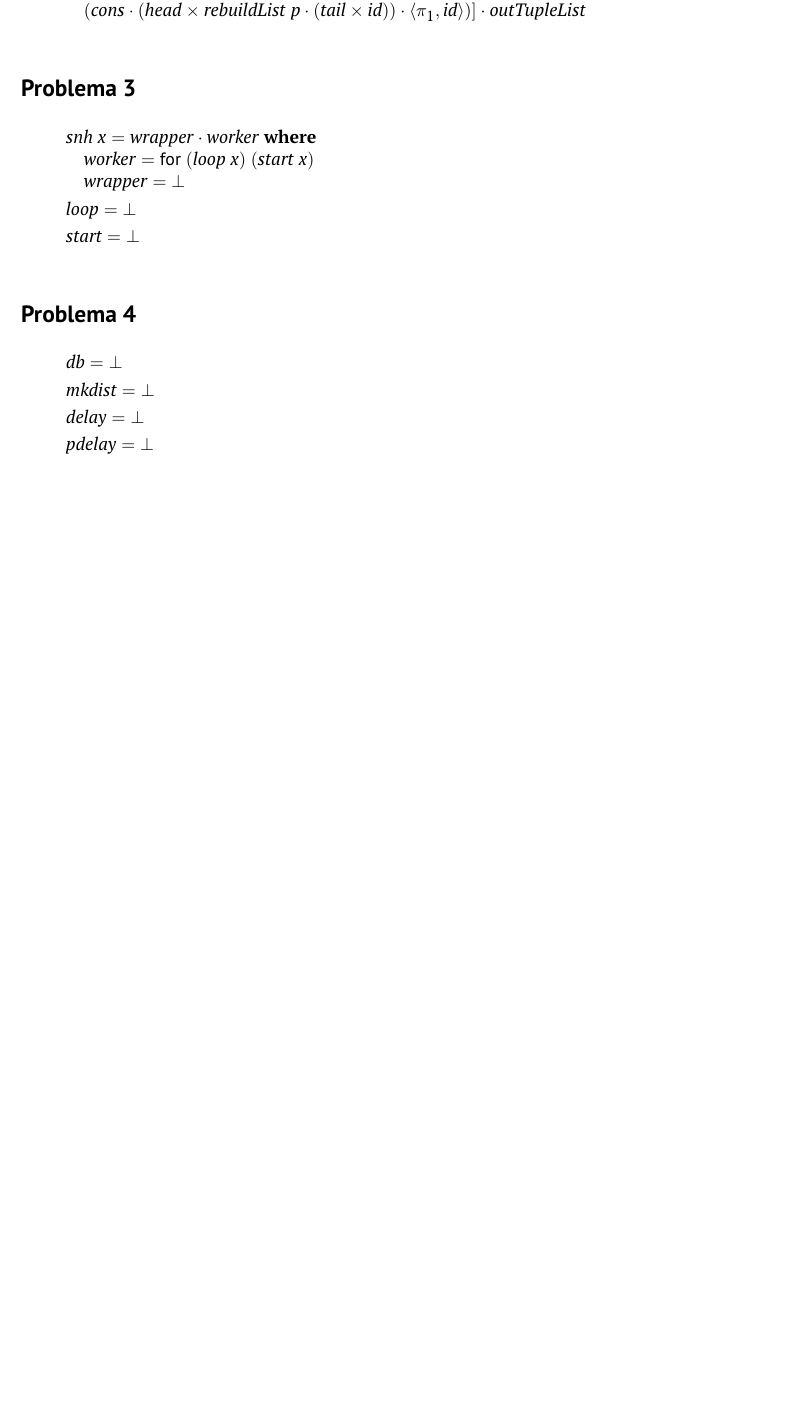
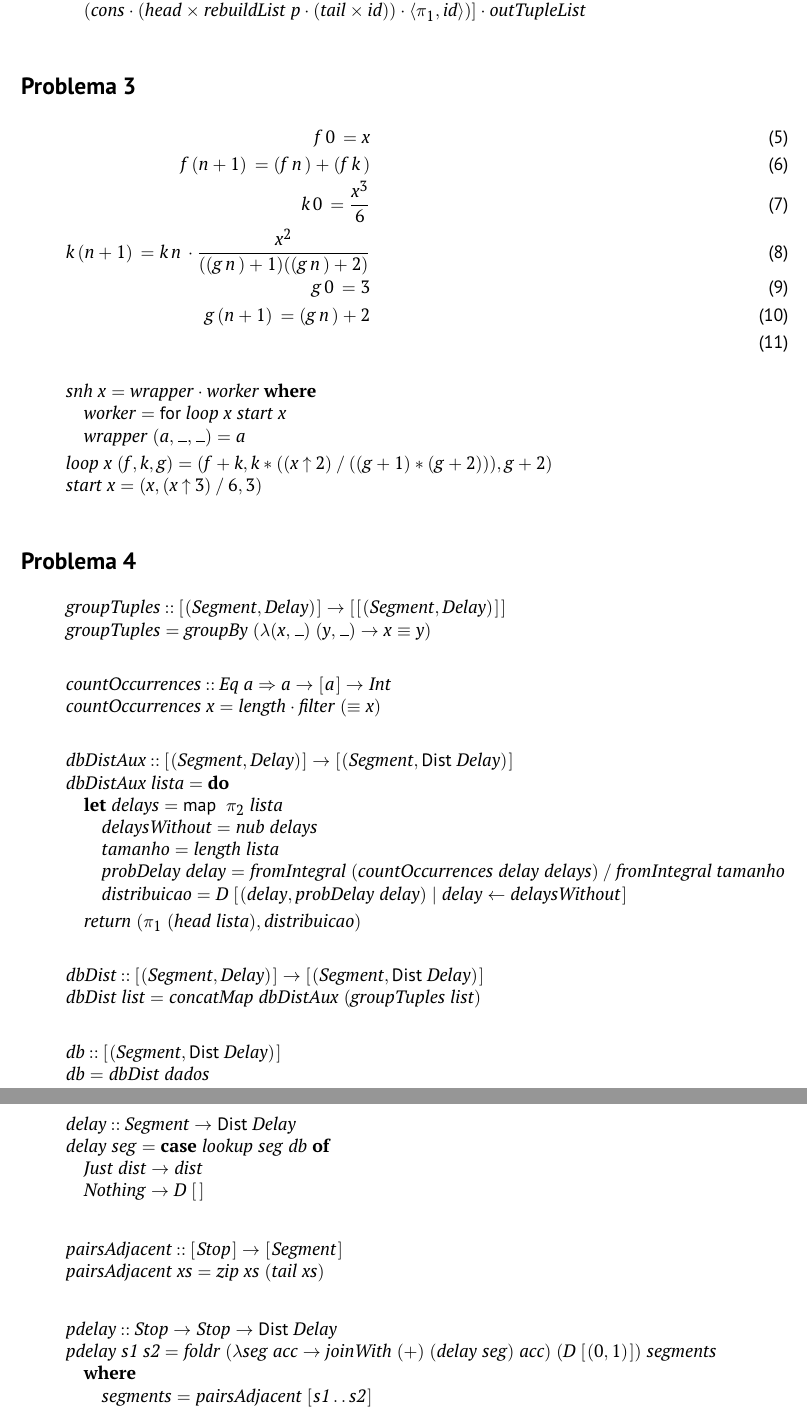
Before and after one commit to ema-12-martins/CP, a LaTeX document (cp2324t/cp2324t.tex): part of page 12 of 14 before the commit and two parts of pages 12 and 13 of 15 after it, the two joined at a grey line, cut so that both start at the same text, the shorter picture padded with empty space. Compiled offline with pdfLaTeX.

Commit message:
relatorio final

```diff
--- a/cp2324t/cp2324t.tex
+++ b/cp2324t/cp2324t.tex
@@ -270,7 +270,7 @@
 
 %====== DEFINIR GRUPO E ELEMENTOS =============================================%
 
-\group{G99}
+\group{G04}
 \studentA{A97678}{Ema Maria Monteiro Martins}
 \studentB{A97455}{Henrique Nuno Marinho Malheiro}
 \studentC{A100547}{José Eduardo Silva Monteiro Santos Oliveira}
@@ -1025,6 +1025,14 @@ Relativamente ao rebuildList, o mesmo itera até à primeira lista do produto es
 \end{hscode}\resethooks
 
 \subsection*{Problema 3}
+\begin{eqnarray}
+f \, 0 \, = x \\
+f \, (n+1) \, = (f \, n\,) + (f \, k \,) \\
+k \, 0 \, = \frac{x^3}{6} \\
+k \, (n+1) \, = k \, n \, \cdot \frac{x^2}{((g\, n \,)+1)((g \, n \,)+2)} \\
+g \, 0 \, = 3 \\
+g \, (n+1) \, = (g \, n \,) + 2 \\
+\end{eqnarray}
 
 \begin{hscode}\SaveRestoreHook
 \column{B}{@{}>{\hspre}l<{\hspost}@{}}%
@@ -1033,14 +1041,14 @@ Relativamente ao rebuildList, o mesmo itera até à primeira lista do produto es
 \>[B]{}\Varid{snh}\;\Varid{x}\mathrel{=}\Varid{wrapper}\comp \Varid{worker}\;\mathbf{where}{}\<[E]%
 \\
 \>[B]{}\hsindent{9}{}\<[9]%
-\>[9]{}\Varid{worker}\mathrel{=}\for{(\Varid{loop}\;\Varid{x})}\ {(\Varid{start}\;\Varid{x})}{}\<[E]%
+\>[9]{}\Varid{worker}\mathrel{=}\for{\Varid{loop}\;\Varid{x}}\ {\Varid{start}\;\Varid{x}}{}\<[E]%
 \\
 \>[B]{}\hsindent{9}{}\<[9]%
-\>[9]{}\Varid{wrapper}\mathrel{=}\bot {}\<[E]%
+\>[9]{}\Varid{wrapper}\;(\Varid{a},\anonymous ,\anonymous )\mathrel{=}\Varid{a}{}\<[E]%
 \\[\blanklineskip]%
-\>[B]{}\Varid{loop}\mathrel{=}\bot {}\<[E]%
-\\[\blanklineskip]%
-\>[B]{}\Varid{start}\mathrel{=}\bot {}\<[E]%
+\>[B]{}\Varid{loop}\;\Varid{x}\;(\Varid{f},\Varid{k},\Varid{g})\mathrel{=}(\Varid{f}\mathbin{+}\Varid{k},\Varid{k}\mathbin{*}((\Varid{x}\mathbin{\uparrow}\mathrm{2})\mathbin{/}((\Varid{g}\mathbin{+}\mathrm{1})\mathbin{*}(\Varid{g}\mathbin{+}\mathrm{2}))),\Varid{g}\mathbin{+}\mathrm{2}){}\<[E]%
+\\
+\>[B]{}\Varid{start}\;\Varid{x}\mathrel{=}(\Varid{x},(\Varid{x}\mathbin{\uparrow}\mathrm{3})\mathbin{/}\mathrm{6},\mathrm{3}){}\<[E]%
 \ColumnHook
 \end{hscode}\resethooks
 
@@ -1049,13 +1057,109 @@ Relativamente ao rebuildList, o mesmo itera até à primeira lista do produto es
 \begin{hscode}\SaveRestoreHook
 \column{B}{@{}>{\hspre}l<{\hspost}@{}}%
 \column{E}{@{}>{\hspre}l<{\hspost}@{}}%
-\>[B]{}\Varid{db}\mathrel{=}\bot {}\<[E]%
+\>[B]{}\Varid{groupTuples}\mathbin{::}[\mskip1.5mu (\Conid{Segment},\Conid{Delay})\mskip1.5mu]\to [\mskip1.5mu [\mskip1.5mu (\Conid{Segment},\Conid{Delay})\mskip1.5mu]\mskip1.5mu]{}\<[E]%
+\\
+\>[B]{}\Varid{groupTuples}\mathrel{=}\Varid{groupBy}\;(\lambda (\Varid{x},\anonymous )\;(\Varid{y},\anonymous )\to \Varid{x}\equiv \Varid{y}){}\<[E]%
+\ColumnHook
+\end{hscode}\resethooks
+
+\begin{hscode}\SaveRestoreHook
+\column{B}{@{}>{\hspre}l<{\hspost}@{}}%
+\column{E}{@{}>{\hspre}l<{\hspost}@{}}%
+\>[B]{}\Varid{countOccurrences}\mathbin{::}\Conid{Eq}\;\Varid{a}\Rightarrow \Varid{a}\to [\mskip1.5mu \Varid{a}\mskip1.5mu]\to \Conid{Int}{}\<[E]%
+\\
+\>[B]{}\Varid{countOccurrences}\;\Varid{x}\mathrel{=}\length \comp \Varid{filter}\;(\equiv \Varid{x}){}\<[E]%
+\ColumnHook
+\end{hscode}\resethooks
+
+\begin{hscode}\SaveRestoreHook
+\column{B}{@{}>{\hspre}l<{\hspost}@{}}%
+\column{3}{@{}>{\hspre}l<{\hspost}@{}}%
+\column{7}{@{}>{\hspre}l<{\hspost}@{}}%
+\column{E}{@{}>{\hspre}l<{\hspost}@{}}%
+\>[B]{}\Varid{dbDistAux}\mathbin{::}[\mskip1.5mu (\Conid{Segment},\Conid{Delay})\mskip1.5mu]\to [\mskip1.5mu (\Conid{Segment},\fun{Dist}\;\Conid{Delay})\mskip1.5mu]{}\<[E]%
+\\
+\>[B]{}\Varid{dbDistAux}\;\Varid{lista}\mathrel{=}\mathbf{do}{}\<[E]%
+\\
+\>[B]{}\hsindent{3}{}\<[3]%
+\>[3]{}\mathbf{let}\;\Varid{delays}\mathrel{=}\map \;\p2\;\Varid{lista}{}\<[E]%
+\\
+\>[3]{}\hsindent{4}{}\<[7]%
+\>[7]{}\Varid{delaysWithout}\mathrel{=}\Varid{nub}\;\Varid{delays}{}\<[E]%
+\\
+\>[3]{}\hsindent{4}{}\<[7]%
+\>[7]{}\Varid{tamanho}\mathrel{=}\length \;\Varid{lista}{}\<[E]%
+\\
+\>[3]{}\hsindent{4}{}\<[7]%
+\>[7]{}\Varid{probDelay}\;\Varid{delay}\mathrel{=}\Varid{fromIntegral}\;(\Varid{countOccurrences}\;\Varid{delay}\;\Varid{delays})\mathbin{/}\Varid{fromIntegral}\;\Varid{tamanho}{}\<[E]%
+\\
+\>[3]{}\hsindent{4}{}\<[7]%
+\>[7]{}\Varid{distribuicao}\mathrel{=}\Conid{D}\;[\mskip1.5mu (\Varid{delay},\Varid{probDelay}\;\Varid{delay})\mid \Varid{delay}\leftarrow \Varid{delaysWithout}\mskip1.5mu]{}\<[E]%
 \\[\blanklineskip]%
-\>[B]{}\Varid{mkdist}\mathrel{=}\bot {}\<[E]%
-\\[\blanklineskip]%
-\>[B]{}\Varid{delay}\mathrel{=}\bot {}\<[E]%
-\\[\blanklineskip]%
-\>[B]{}\Varid{pdelay}\mathrel{=}\bot {}\<[E]%
+\>[B]{}\hsindent{3}{}\<[3]%
+\>[3]{}\Varid{return}\;(\p1\;(\Varid{head}\;\Varid{lista}),\Varid{distribuicao}){}\<[E]%
+\ColumnHook
+\end{hscode}\resethooks
+
+\begin{hscode}\SaveRestoreHook
+\column{B}{@{}>{\hspre}l<{\hspost}@{}}%
+\column{E}{@{}>{\hspre}l<{\hspost}@{}}%
+\>[B]{}\Varid{dbDist}\mathbin{::}[\mskip1.5mu (\Conid{Segment},\Conid{Delay})\mskip1.5mu]\to [\mskip1.5mu (\Conid{Segment},\fun{Dist}\;\Conid{Delay})\mskip1.5mu]{}\<[E]%
+\\
+\>[B]{}\Varid{dbDist}\;\Varid{list}\mathrel{=}\Varid{concatMap}\;\Varid{dbDistAux}\;(\Varid{groupTuples}\;\Varid{list}){}\<[E]%
+\ColumnHook
+\end{hscode}\resethooks
+
+\begin{hscode}\SaveRestoreHook
+\column{B}{@{}>{\hspre}l<{\hspost}@{}}%
+\column{E}{@{}>{\hspre}l<{\hspost}@{}}%
+\>[B]{}\Varid{db}\mathbin{::}[\mskip1.5mu (\Conid{Segment},\fun{Dist}\;\Conid{Delay})\mskip1.5mu]{}\<[E]%
+\\
+\>[B]{}\Varid{db}\mathrel{=}\Varid{dbDist}\;\Varid{dados}{}\<[E]%
+\ColumnHook
+\end{hscode}\resethooks
+
+\begin{hscode}\SaveRestoreHook
+\column{B}{@{}>{\hspre}l<{\hspost}@{}}%
+\column{15}{@{}>{\hspre}l<{\hspost}@{}}%
+\column{25}{@{}>{\hspre}l<{\hspost}@{}}%
+\column{E}{@{}>{\hspre}l<{\hspost}@{}}%
+\>[B]{}\Varid{delay}\mathbin{::}\Conid{Segment}\to \fun{Dist}\;\Conid{Delay}{}\<[E]%
+\\
+\>[B]{}\Varid{delay}\;\Varid{seg}\mathrel{=}\mathbf{case}\;\Varid{lookup}\;\Varid{seg}\;\Varid{db}\;\mathbf{of}{}\<[E]%
+\\
+\>[B]{}\hsindent{15}{}\<[15]%
+\>[15]{}\Conid{Just}\;\Varid{dist}\to \Varid{dist}{}\<[E]%
+\\
+\>[B]{}\hsindent{15}{}\<[15]%
+\>[15]{}\Conid{Nothing}{}\<[25]%
+\>[25]{}\to \Conid{D}\;[\mskip1.5mu \mskip1.5mu]{}\<[E]%
+\ColumnHook
+\end{hscode}\resethooks
+
+\begin{hscode}\SaveRestoreHook
+\column{B}{@{}>{\hspre}l<{\hspost}@{}}%
+\column{E}{@{}>{\hspre}l<{\hspost}@{}}%
+\>[B]{}\Varid{pairsAdjacent}\mathbin{::}[\mskip1.5mu \Conid{Stop}\mskip1.5mu]\to [\mskip1.5mu \Conid{Segment}\mskip1.5mu]{}\<[E]%
+\\
+\>[B]{}\Varid{pairsAdjacent}\;\Varid{xs}\mathrel{=}\Varid{zip}\;\Varid{xs}\;(\Varid{tail}\;\Varid{xs}){}\<[E]%
+\ColumnHook
+\end{hscode}\resethooks
+
+\begin{hscode}\SaveRestoreHook
+\column{B}{@{}>{\hspre}l<{\hspost}@{}}%
+\column{3}{@{}>{\hspre}l<{\hspost}@{}}%
+\column{5}{@{}>{\hspre}l<{\hspost}@{}}%
+\column{E}{@{}>{\hspre}l<{\hspost}@{}}%
+\>[B]{}\Varid{pdelay}\mathbin{::}\Conid{Stop}\to \Conid{Stop}\to \fun{Dist}\;\Conid{Delay}{}\<[E]%
+\\
+\>[B]{}\Varid{pdelay}\;\Varid{s1}\;\Varid{s2}\mathrel{=}\Varid{foldr}\;(\lambda \Varid{seg}\;\Varid{acc}\to \Varid{joinWith}\;(\mathbin{+})\;(\Varid{delay}\;\Varid{seg})\;\Varid{acc})\;(\Conid{D}\;[\mskip1.5mu (\mathrm{0},\mathrm{1})\mskip1.5mu])\;\Varid{segments}{}\<[E]%
+\\
+\>[B]{}\hsindent{3}{}\<[3]%
+\>[3]{}\mathbf{where}{}\<[E]%
+\\
+\>[3]{}\hsindent{2}{}\<[5]%
+\>[5]{}\Varid{segments}\mathrel{=}\Varid{pairsAdjacent}\;[\mskip1.5mu \Varid{s1}\mathinner{\ldotp\ldotp}\Varid{s2}\mskip1.5mu]{}\<[E]%
 \ColumnHook
 \end{hscode}\resethooks
 
```
Also changed, not shown: cp2324t/cp2324t.pdf, 7 other files.
